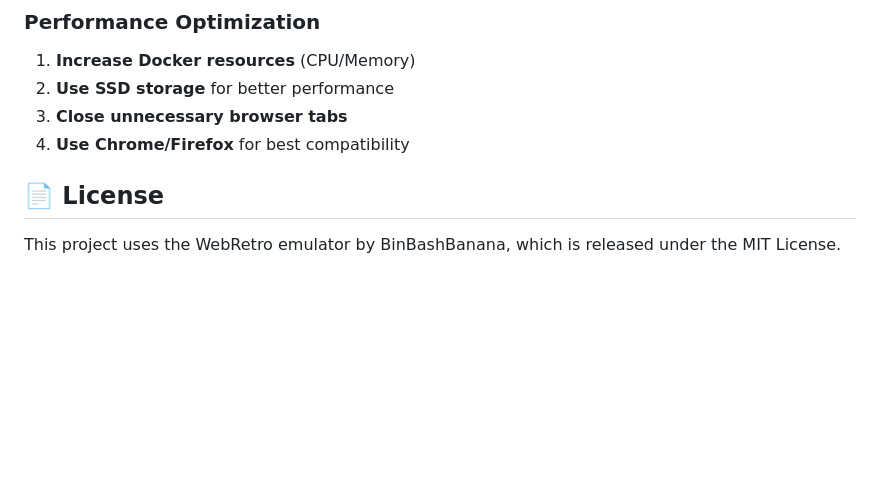
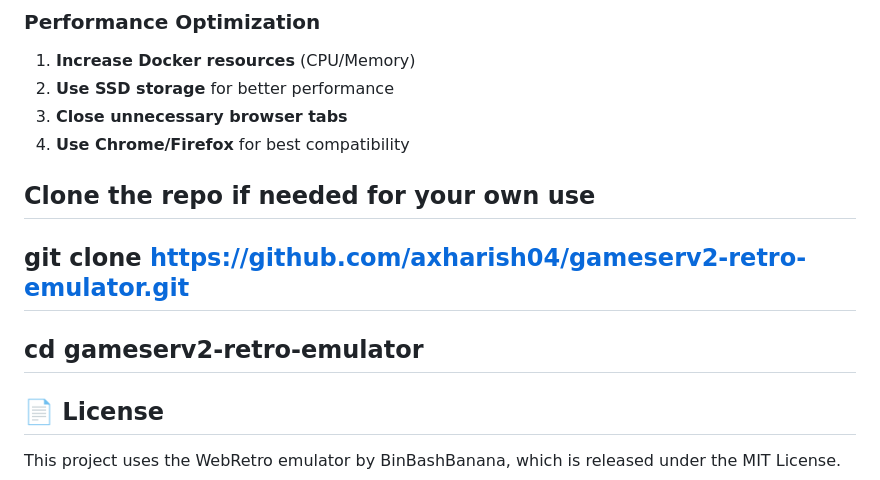
Before and after one commit to axharish04/Game-retro-emulator, a Markdown page: README.md, the part around the change. GitHub-like rendering; blank space fills up the shorter version.

```diff
--- a/README.md
+++ b/README.md
@@ -223,6 +223,11 @@ docker-compose down -v
 3. **Close unnecessary browser tabs**
 4. **Use Chrome/Firefox** for best compatibility
 
+
+## Clone the repo if needed for your own use
+## git clone https://github.com/axharish04/gameserv2-retro-emulator.git
+## cd gameserv2-retro-emulator
+
 ## 📄 License
 
 This project uses the WebRetro emulator by BinBashBanana, which is released under the MIT License.
```
